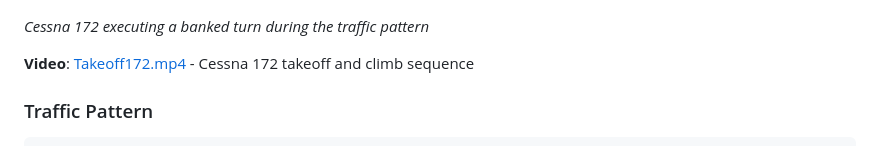
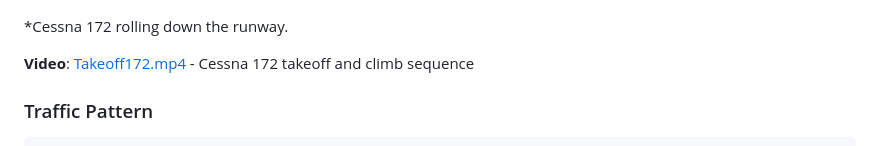
Before and after one commit to kushkoirala/AIDA, a Markdown page: README.md, the part around the change. Rendered like a GitHub page.

```diff
--- a/README.md
+++ b/README.md
@@ -105,7 +105,7 @@ an expert demonstrator for imitation learning and a safety fallback for hybrid a
 
 ![Cessna 172 Traffic Pattern](docs/img/172Roll.png)
 
-*Cessna 172 executing a banked turn during the traffic pattern*
+*Cessna 172 rolling down the runway.
 
 **Video**: [Takeoff172.mp4](docs/img/Takeoff172.mp4) - Cessna 172 takeoff and climb sequence
 
```
